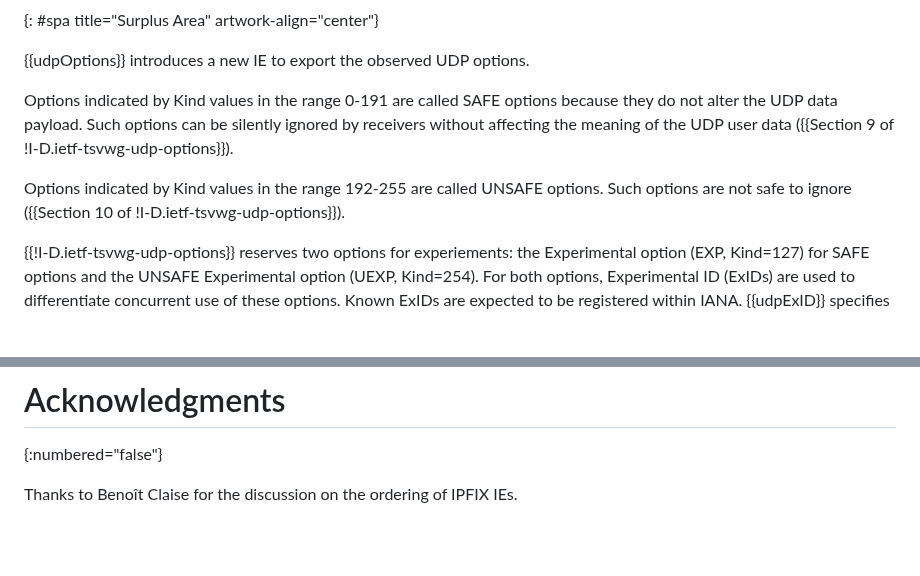
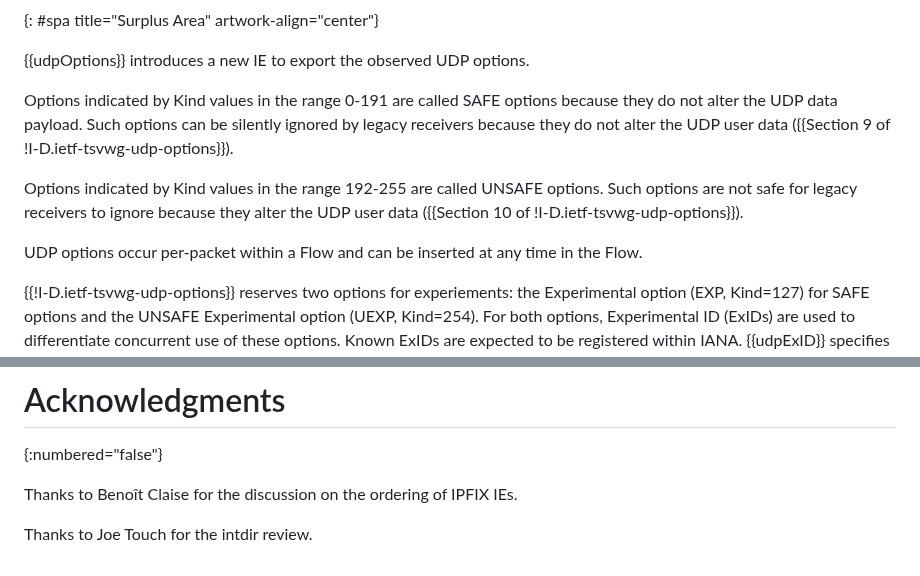
Before and after one commit to boucadair/udp-ipfix, a Markdown page: draft-ietf-opsawg-tsvwg-udp-ipfix.md, 2 parts joined by grey strips. Rendered like a GitHub page; blank space fills up the shorter version.

Commit message:
clarification from Joe Touch

```diff
--- a/draft-ietf-opsawg-tsvwg-udp-ipfix.md
+++ b/draft-ietf-opsawg-tsvwg-udp-ipfix.md
@@ -75,9 +75,11 @@ UDP {{!RFC0768}} does not support an extension mechanism similar to the options
 
 {{udpOptions}} introduces a new IE to export the observed UDP options.
 
-Options indicated by Kind values in the range 0-191 are called SAFE options because they do not alter the UDP data payload. Such options can be silently ignored by receivers without affecting the meaning of the UDP user data ({{Section 9 of !I-D.ietf-tsvwg-udp-options}}).
+Options indicated by Kind values in the range 0-191 are called SAFE options because they do not alter the UDP data payload. Such options can be silently ignored by legacy receivers because they do not alter the UDP user data ({{Section 9 of !I-D.ietf-tsvwg-udp-options}}).
 
-Options indicated by Kind values in the range 192-255 are called UNSAFE options. Such options are not safe to ignore ({{Section 10 of !I-D.ietf-tsvwg-udp-options}}).
+Options indicated by Kind values in the range 192-255 are called UNSAFE options. Such options are not safe for legacy receivers to ignore because they alter the UDP user data ({{Section 10 of !I-D.ietf-tsvwg-udp-options}}).
+
+UDP options occur per-packet within a Flow and can be inserted at any time in the Flow.
 
 {{!I-D.ietf-tsvwg-udp-options}} reserves two options for experiements: the Experimental option (EXP, Kind=127) for SAFE options and the UNSAFE Experimental option (UEXP, Kind=254). For both options, Experimental ID (ExIDs) are used to differentiate concurrent use of these options. Known ExIDs are expected to be registered within IANA. {{udpExID}} specifies a new IPFIX IE to export observed ExIDs in the EXP options. Also, {{udpUExID}} specifies a new IPFIX to export observed ExIDs in the UEXP options. Only 16-bits ExIDs are supported.
 
@@ -203,3 +205,5 @@ This document requests IANA to add the following new IEs to the IANA registry en
 {:numbered="false"}
 
 Thanks to Benoît Claise for the discussion on the ordering of IPFIX IEs.
+
+Thanks to Joe Touch for the intdir review.
```
